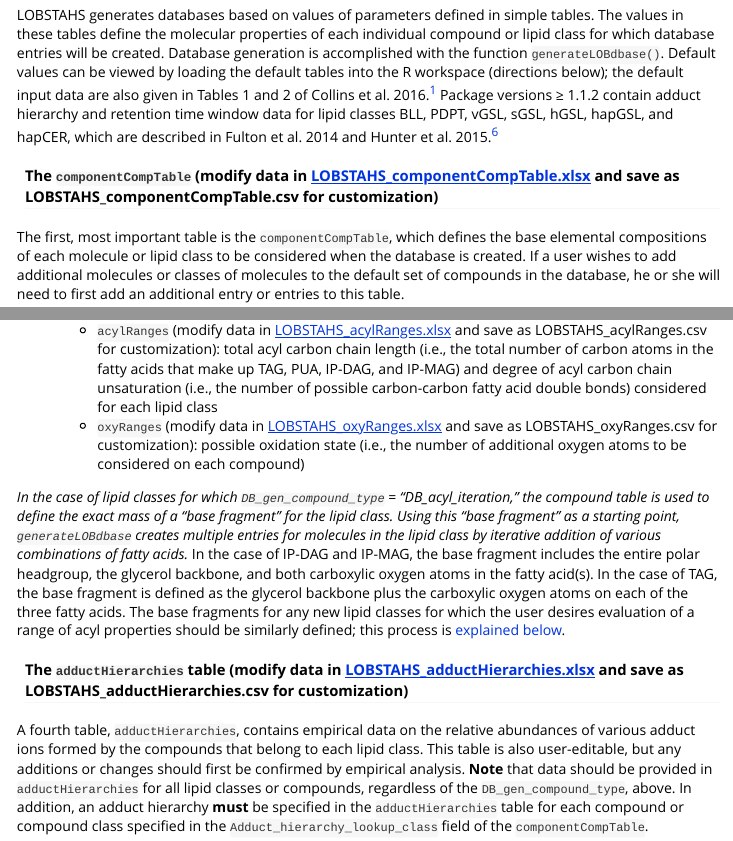
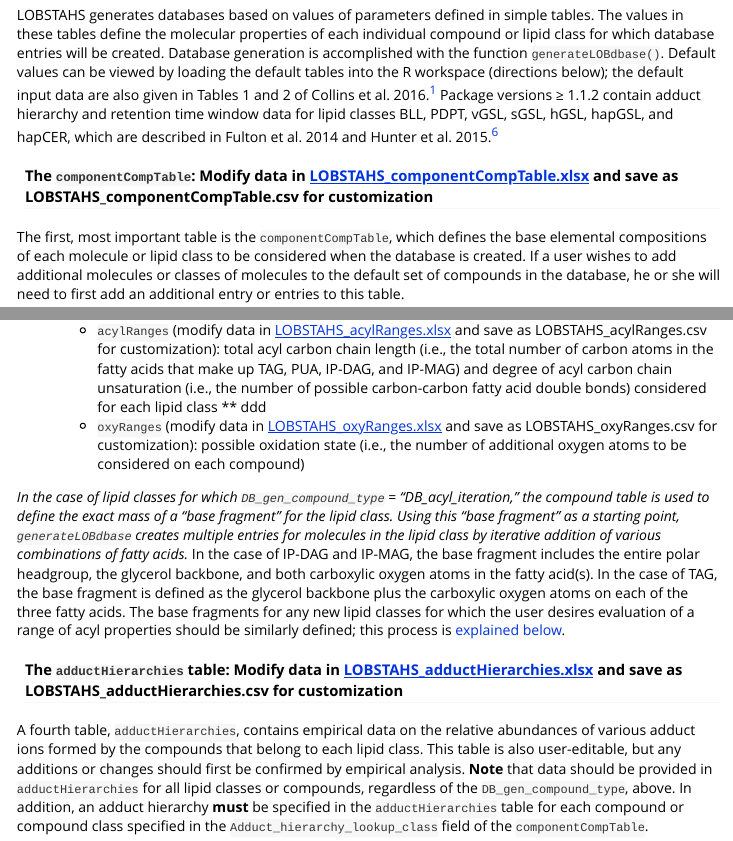
Before and after one commit to vanmooylipidomics/LOBSTAHS, an R Markdown document (vignettes/LOBSTAHS.Rmd): the page in a window 1100 px wide, from 6370 px down, and a second part further down, joined at a grey line. Rendered offline with R 4.5, knitr and Pandoc, with nearby package versions; some code elsewhere in the file could not run offline; long lines of code are wrapped.

Commit message:
Stylistic vignette changes

```diff
--- a/vignettes/LOBSTAHS.Rmd
+++ b/vignettes/LOBSTAHS.Rmd
@@ -222,7 +222,7 @@ default.LOBdbase$negative # default negative mode database
 
 LOBSTAHS generates databases based on values of parameters defined in simple tables. The values in these tables define the molecular properties of each individual compound or lipid class for which database entries will be created. Database generation is accomplished with the function `generateLOBdbase()`. Default values can be viewed by loading the default tables into the R workspace (directions below); the default input data are also given in Tables 1 and 2 of Collins et al. 2016.<sup>[1](#note1)</sup> Package versions ≥ 1.1.2 contain adduct hierarchy and retention time window data for lipid classes BLL, PDPT, vGSL, sGSL, hGSL, hapGSL, and hapCER, which are described in Fulton et al. 2014 and Hunter et al. 2015.<sup>[6](#note6)</sup>
 
-#### The `componentCompTable` (modify data in [LOBSTAHS_componentCompTable.xlsx](https://github.com/vanmooylipidomics/LOBSTAHS/blob/master/inst/doc/xlsx/LOBSTAHS_componentCompTable.xlsx) and save as LOBSTAHS_componentCompTable.csv for customization)
+#### The `componentCompTable`: Modify data in [LOBSTAHS_componentCompTable.xlsx](https://github.com/vanmooylipidomics/LOBSTAHS/blob/master/inst/doc/xlsx/LOBSTAHS_componentCompTable.xlsx) and save as LOBSTAHS_componentCompTable.csv for customization
 
 The first, most important table is the `componentCompTable`, which defines the base elemental compositions of each molecule or lipid class to be considered when the database is created. If a user wishes to add additional molecules or classes of molecules to the default set of compounds in the database, he or she will need to first add an additional entry or entries to this table.
 
@@ -238,11 +238,12 @@ The other two compound types in the `componentCompTable` ("DB_acyl_iteration" an
 1. When `DB_gen_compound_type` is set to "DB_acyl_iteration", `generateLOBdbase` will create database entries for adduct ions of multiple molecular species within a lipid class based on the ranges of acyl properties and oxidation states specified in two other user-editable tables, `acylRanges` and `oxyRanges`:
 
    * `acylRanges` (modify data in [LOBSTAHS_acylRanges.xlsx](https://github.com/vanmooylipidomics/LOBSTAHS/blob/master/inst/doc/xlsx/LOBSTAHS_acylRanges.xlsx) and save as LOBSTAHS_acylRanges.csv for customization): total acyl carbon chain length (i.e., the total number of carbon atoms in the fatty acids that make up TAG, PUA, IP-DAG, and IP-MAG) and degree of acyl carbon chain unsaturation (i.e., the number of possible carbon-carbon fatty acid double bonds) considered for each lipid class
+   ** ddd
    * `oxyRanges` (modify data in [LOBSTAHS_oxyRanges.xlsx](https://github.com/vanmooylipidomics/LOBSTAHS/blob/master/inst/doc/xlsx/LOBSTAHS_oxyRanges.xlsx) and save as LOBSTAHS_oxyRanges.csv for customization): possible oxidation state (i.e., the number of additional oxygen atoms to be considered on each compound)
 
 *In the case of lipid classes for which `DB_gen_compound_type` = "DB_acyl_iteration," the compound table is used to define the exact mass of a "base fragment" for the lipid class. Using this "base fragment" as a starting point, `generateLOBdbase` creates multiple entries for molecules in the lipid class by iterative addition of various combinations of fatty acids.* <span id="Base-fragment-def">In the case of IP-DAG and IP-MAG, the base fragment includes the entire polar headgroup, the glycerol backbone, and both carboxylic oxygen atoms in the fatty acid(s).</span> In the case of TAG, the base fragment is defined as the glycerol backbone plus the carboxylic oxygen atoms on each of the three fatty acids. The base fragments for any new lipid classes for which the user desires evaluation of a range of acyl properties should be similarly defined; this process is <a href="#How-calc-base-fragment">explained below</a>.
 
-#### The `adductHierarchies` table (modify data in [LOBSTAHS_adductHierarchies.xlsx](https://github.com/vanmooylipidomics/LOBSTAHS/blob/master/inst/doc/xlsx/LOBSTAHS_adductHierarchies.xlsx) and save as LOBSTAHS_adductHierarchies.csv for customization)
+#### The `adductHierarchies` table: Modify data in [LOBSTAHS_adductHierarchies.xlsx](https://github.com/vanmooylipidomics/LOBSTAHS/blob/master/inst/doc/xlsx/LOBSTAHS_adductHierarchies.xlsx) and save as LOBSTAHS_adductHierarchies.csv for customization
 
 A fourth table, `adductHierarchies`, contains empirical data on the relative abundances of various adduct ions formed by the compounds that belong to each lipid class. This table is also user-editable, but any additions or changes should first be confirmed by empirical analysis. **Note** that data should be provided in `adductHierarchies` for all lipid classes or compounds, regardless of the `DB_gen_compound_type`, above. In addition, an adduct hierarchy **must** be specified in the `adductHierarchies` table for each compound or compound class specified in the `Adduct_hierarchy_lookup_class` field of the `componentCompTable`.
 
```
